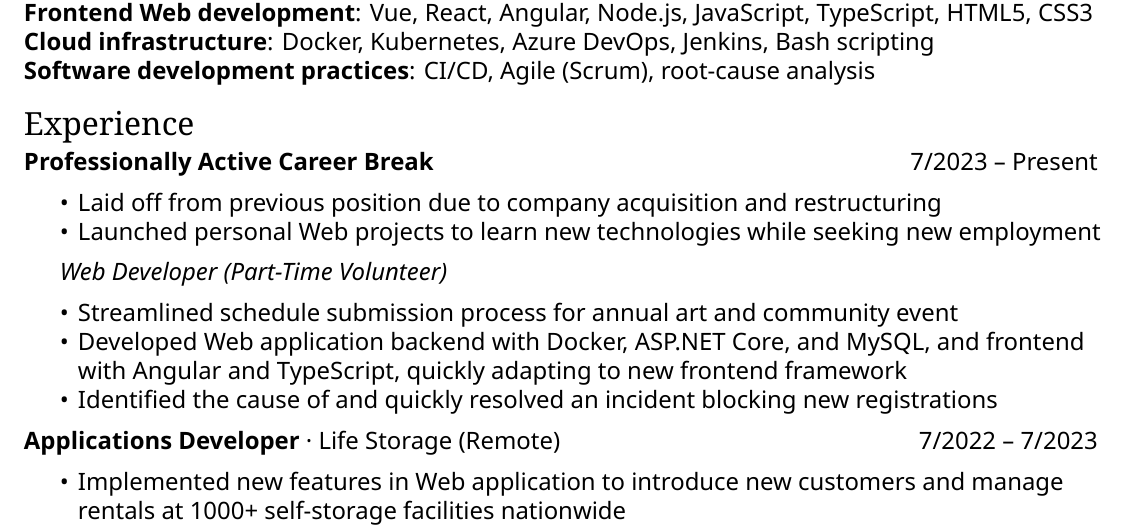
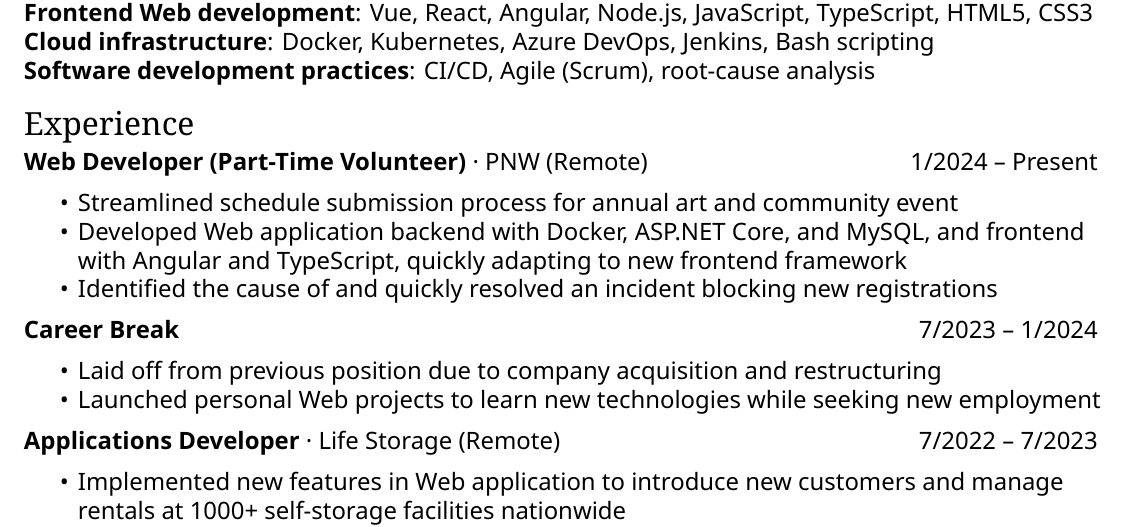
Before and after one commit to ObjectBoxPC/resume, a LaTeX CV (resume.tex): part of the page, cut so that both start at the same text. Compiled offline with XeLaTeX.

Commit message:
Move volunteer Web developer position to separate primary entry

```diff
--- a/resume.tex
+++ b/resume.tex
@@ -56,19 +56,19 @@
 
 	\section*{Experience}
 
-	\primaryheader{Professionally Active Career Break}{7/2023 -- Present}{}{}
-
-	\begin{itemize}
-		\item Laid off from previous position due to company acquisition and restructuring
-		\item Launched personal Web projects to learn new technologies while seeking new employment
-	\end{itemize}
-
-	\secondaryheader{Web Developer (Part-Time Volunteer)}{}
+	\primaryheader{Web Developer (Part-Time Volunteer)}{1/2024 -- Present}{PNW}{Remote}
 
 	\begin{itemize}
 		\item Streamlined schedule submission process for annual art and community event
 		\item Developed Web application backend with Docker, ASP.NET Core, and MySQL, and frontend with Angular and TypeScript, quickly adapting to new frontend framework
 		\item Identified the cause of and quickly resolved an incident blocking new registrations
+	\end{itemize}
+
+	\primaryheader{Career Break}{7/2023 -- 1/2024}{}{}
+
+	\begin{itemize}
+		\item Laid off from previous position due to company acquisition and restructuring
+		\item Launched personal Web projects to learn new technologies while seeking new employment
 	\end{itemize}
 
 	\primaryheader{Applications Developer}{7/2022 -- 7/2023}{Life Storage}{Remote}
```
